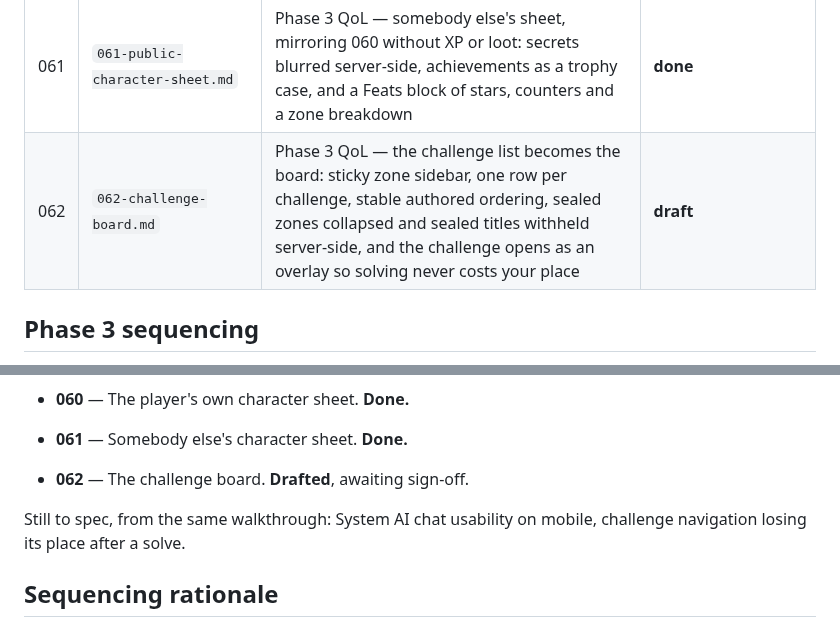
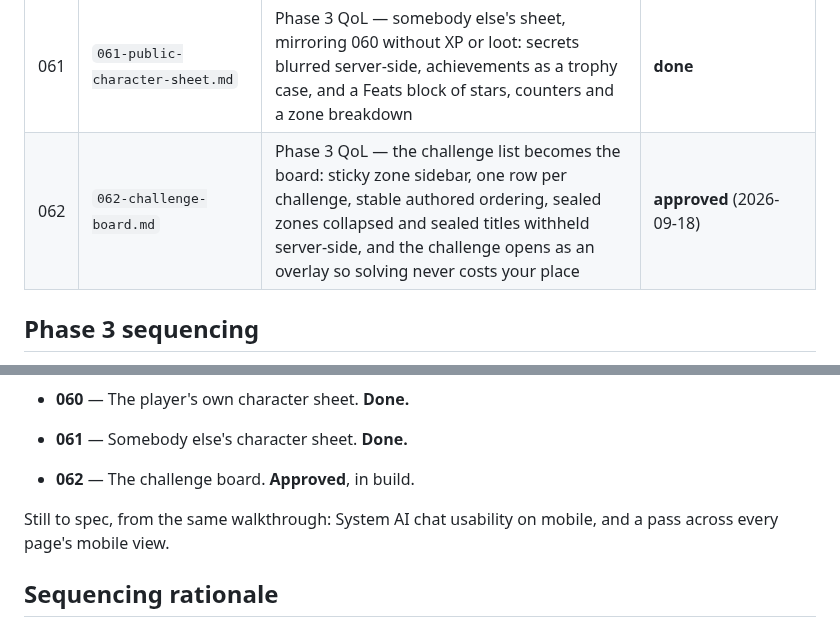
Before and after one commit to Anders-Sec/ctf, a Markdown page: specs/README.md, 2 parts joined by grey strips. Rendered like a GitHub page.

```diff
--- a/specs/README.md
+++ b/specs/README.md
@@ -88,7 +88,7 @@ lore, art, a wider tone pass) is intentionally not started.
 | 059 | `059-player-scoreboard.md` | Phase 3 QoL — the player and party boards rebuilt: no XP anywhere, boss stars deduplicated and coloured, loot titles and class surfaced, top-ten-plus-you framing, search, party panel and click-through to a character sheet | **done** |
 | 060 | `060-character-sheet.md` | Phase 3 QoL — the player's own sheet laid out like a 5e character sheet: identity across the top, stats left, achievements and loot right, every panel a fixed height with search and filters | **done** |
 | 061 | `061-public-character-sheet.md` | Phase 3 QoL — somebody else's sheet, mirroring 060 without XP or loot: secrets blurred server-side, achievements as a trophy case, and a Feats block of stars, counters and a zone breakdown | **done** |
-| 062 | `062-challenge-board.md` | Phase 3 QoL — the challenge list becomes the board: sticky zone sidebar, one row per challenge, stable authored ordering, sealed zones collapsed and sealed titles withheld server-side, and the challenge opens as an overlay so solving never costs your place | **draft** |
+| 062 | `062-challenge-board.md` | Phase 3 QoL — the challenge list becomes the board: sticky zone sidebar, one row per challenge, stable authored ordering, sealed zones collapsed and sealed titles withheld server-side, and the challenge opens as an overlay so solving never costs your place | **approved** (2026-09-18) |
 
 ## Phase 3 sequencing
 
@@ -129,10 +129,10 @@ of a manual walkthrough of every surface rather than up front. In progress:
 
 - **060** — The player's own character sheet. **Done.**
 - **061** — Somebody else's character sheet. **Done.**
-- **062** — The challenge board. **Drafted**, awaiting sign-off.
+- **062** — The challenge board. **Approved**, in build.
 
 Still to spec, from the same walkthrough: System AI chat usability on mobile,
-challenge navigation losing its place after a solve.
+and a pass across every page's mobile view.
 
 
 ## Sequencing rationale
```
Also changed, not shown: specs/062-challenge-board.md (+11 -11 lines).
